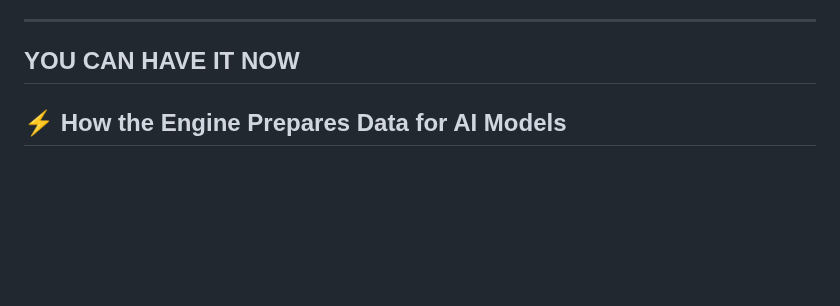
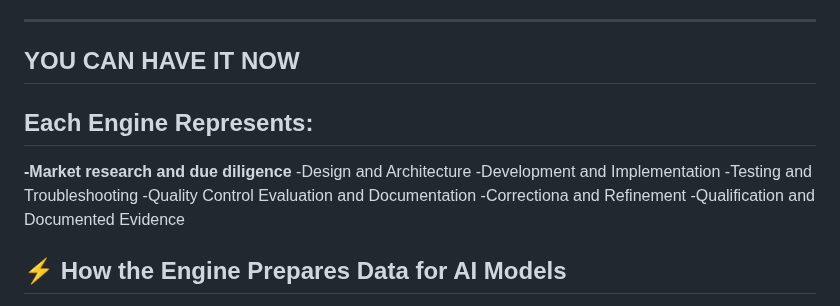
Before and after one commit to PunkiePal/HeadWater-AI-Digital-Products, a Markdown page: HeadWater AI Data Ingestion Engine.md, the part around the change. GitHub-like rendering; blank space fills up the shorter version.

```diff
--- a/HeadWater AI Data Ingestion Engine.md
+++ b/HeadWater AI Data Ingestion Engine.md
@@ -14,6 +14,15 @@
 ---
 
 ## YOU CAN HAVE IT NOW
+
+## Each Engine Represents:
+**-Market research and due diligence**
+-Design and Architecture
+-Development and Implementation
+-Testing and Troubleshooting
+-Quality Control Evaluation and Documentation
+-Correctiona and Refinement
+-Qualification and Documented Evidence
 
 ## ⚡ How the Engine Prepares Data for AI Models
 
```
